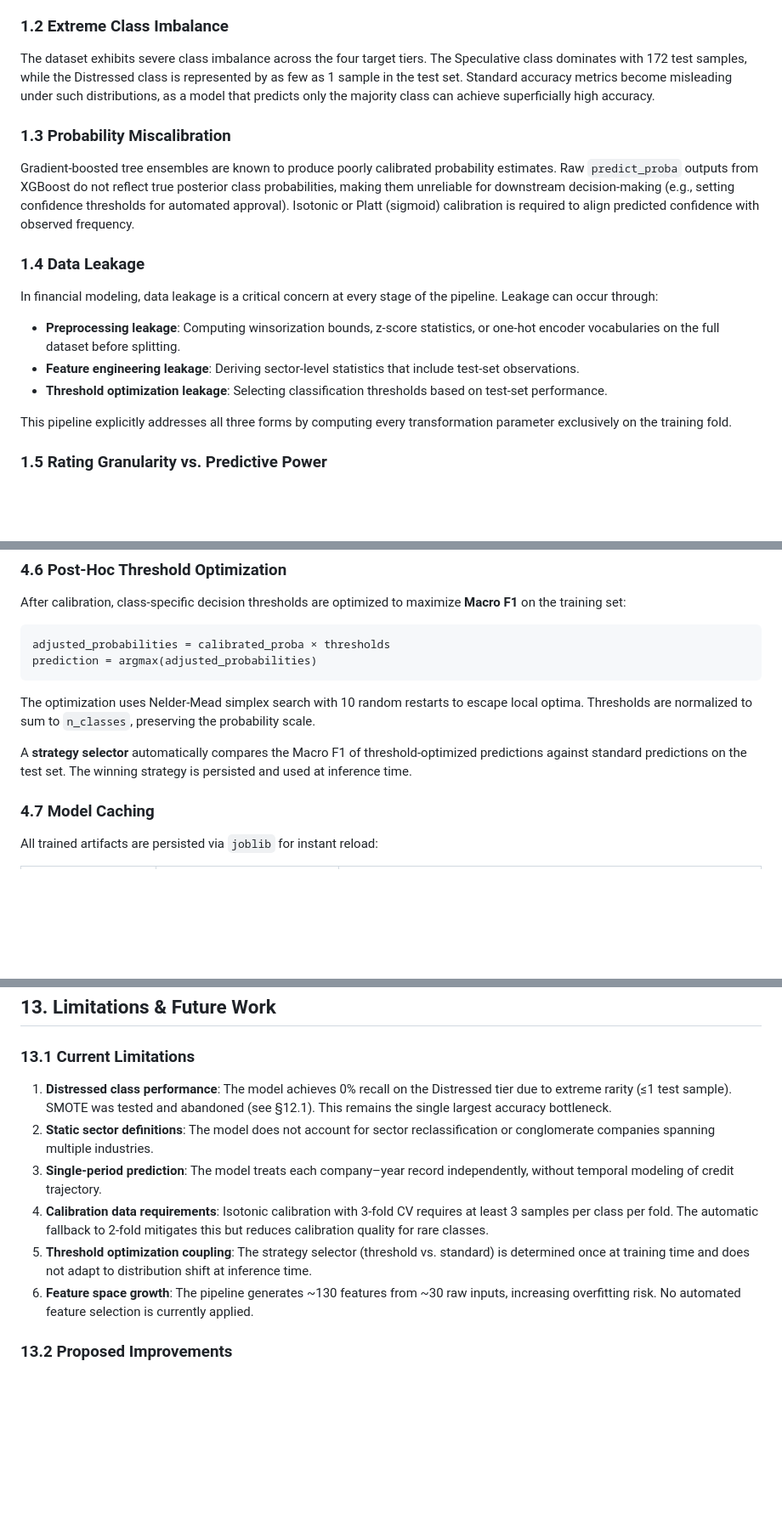
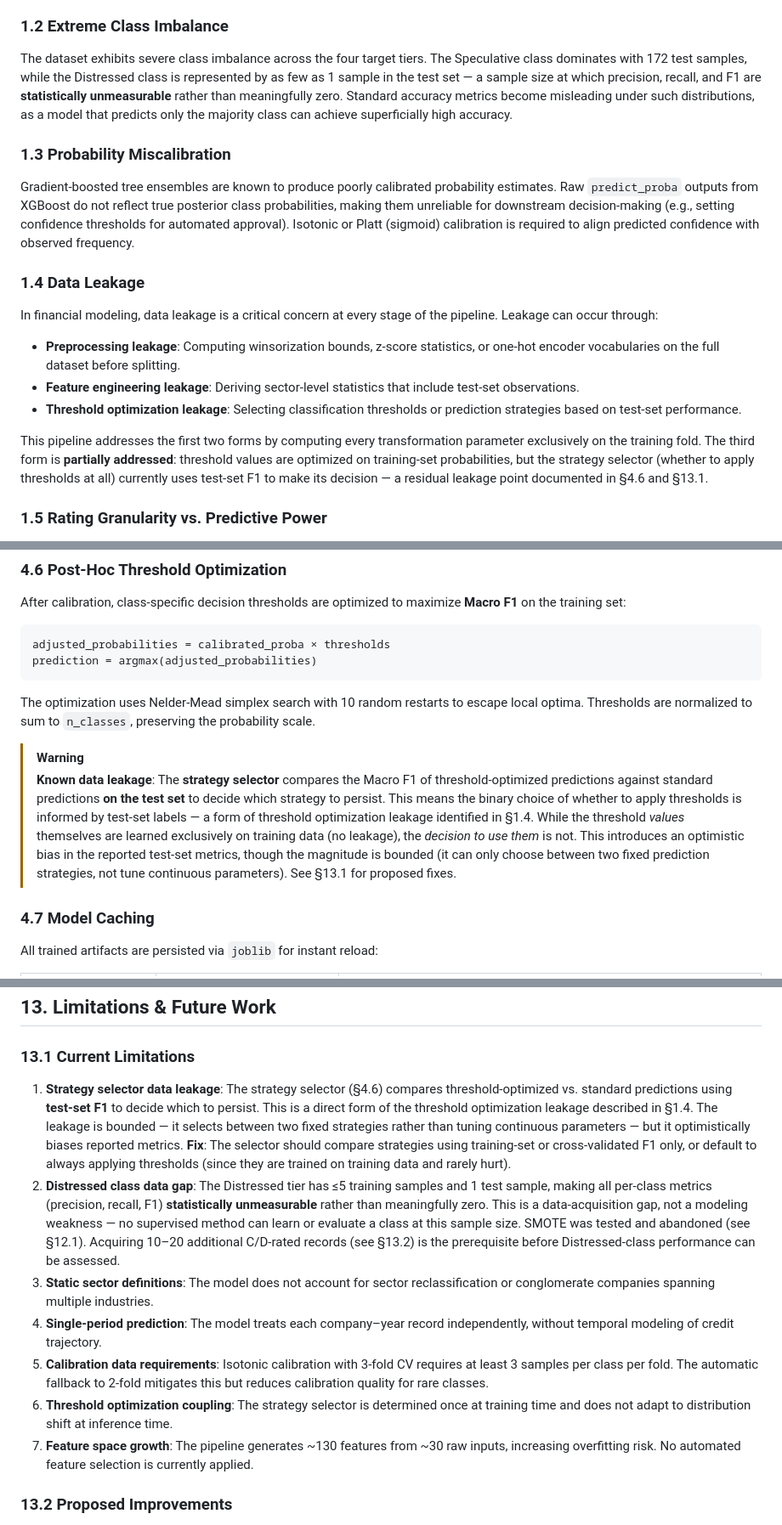
Before and after one commit to nicholas24042626/Credit-Risk-Analyzer, a Markdown page: TECHNICAL_REPORT.md, 3 parts joined by grey strips. Shown at 85% size. GitHub-like rendering; blank space fills up the shorter version.

Commit message:
docs: document strategy selector data leakage and refine Distressed class performance metrics in technical report

```diff
--- a/TECHNICAL_REPORT.md
+++ b/TECHNICAL_REPORT.md
@@ -38,7 +38,7 @@ Financial ratios such as `debtEquityRatio`, `currentRatio`, and `operatingProfit
 
 ### 1.2 Extreme Class Imbalance
 
-The dataset exhibits severe class imbalance across the four target tiers. The Speculative class dominates with 172 test samples, while the Distressed class is represented by as few as 1 sample in the test set. Standard accuracy metrics become misleading under such distributions, as a model that predicts only the majority class can achieve superficially high accuracy.
+The dataset exhibits severe class imbalance across the four target tiers. The Speculative class dominates with 172 test samples, while the Distressed class is represented by as few as 1 sample in the test set — a sample size at which precision, recall, and F1 are **statistically unmeasurable** rather than meaningfully zero. Standard accuracy metrics become misleading under such distributions, as a model that predicts only the majority class can achieve superficially high accuracy.
 
 ### 1.3 Probability Miscalibration
 
@@ -50,9 +50,9 @@ In financial modeling, data leakage is a critical concern at every stage of the
 
 - **Preprocessing leakage**: Computing winsorization bounds, z-score statistics, or one-hot encoder vocabularies on the full dataset before splitting.
 - **Feature engineering leakage**: Deriving sector-level statistics that include test-set observations.
-- **Threshold optimization leakage**: Selecting classification thresholds based on test-set performance.
+- **Threshold optimization leakage**: Selecting classification thresholds or prediction strategies based on test-set performance.
 
-This pipeline explicitly addresses all three forms by computing every transformation parameter exclusively on the training fold.
+This pipeline addresses the first two forms by computing every transformation parameter exclusively on the training fold. The third form is **partially addressed**: threshold values are optimized on training-set probabilities, but the strategy selector (whether to apply thresholds at all) currently uses test-set F1 to make its decision — a residual leakage point documented in §4.6 and §13.1.
 
 ### 1.5 Rating Granularity vs. Predictive Power
 
@@ -293,7 +293,8 @@ prediction = argmax(adjusted_probabilities)
 
 The optimization uses Nelder-Mead simplex search with 10 random restarts to escape local optima. Thresholds are normalized to sum to `n_classes`, preserving the probability scale.
 
-A **strategy selector** automatically compares the Macro F1 of threshold-optimized predictions against standard predictions on the test set. The winning strategy is persisted and used at inference time.
+> [!WARNING]
+> **Known data leakage**: The **strategy selector** compares the Macro F1 of threshold-optimized predictions against standard predictions **on the test set** to decide which strategy to persist. This means the binary choice of whether to apply thresholds is informed by test-set labels — a form of threshold optimization leakage identified in §1.4. While the threshold *values* themselves are learned exclusively on training data (no leakage), the *decision to use them* is not. This introduces an optimistic bias in the reported test-set metrics, though the magnitude is bounded (it can only choose between two fixed prediction strategies, not tune continuous parameters). See §13.1 for proposed fixes.
 
 ### 4.7 Model Caching
 
@@ -669,12 +671,13 @@ Throughout the development of this pipeline, several techniques were explored bu
 
 ### 13.1 Current Limitations
 
-1. **Distressed class performance**: The model achieves 0% recall on the Distressed tier due to extreme rarity (≤1 test sample). SMOTE was tested and abandoned (see §12.1). This remains the single largest accuracy bottleneck.
-2. **Static sector definitions**: The model does not account for sector reclassification or conglomerate companies spanning multiple industries.
-3. **Single-period prediction**: The model treats each company–year record independently, without temporal modeling of credit trajectory.
-4. **Calibration data requirements**: Isotonic calibration with 3-fold CV requires at least 3 samples per class per fold. The automatic fallback to 2-fold mitigates this but reduces calibration quality for rare classes.
-5. **Threshold optimization coupling**: The strategy selector (threshold vs. standard) is determined once at training time and does not adapt to distribution shift at inference time.
-6. **Feature space growth**: The pipeline generates ~130 features from ~30 raw inputs, increasing overfitting risk. No automated feature selection is currently applied.
+1. **Strategy selector data leakage**: The strategy selector (§4.6) compares threshold-optimized vs. standard predictions using **test-set F1** to decide which to persist. This is a direct form of the threshold optimization leakage described in §1.4. The leakage is bounded — it selects between two fixed strategies rather than tuning continuous parameters — but it optimistically biases reported metrics. **Fix**: The selector should compare strategies using training-set or cross-validated F1 only, or default to always applying thresholds (since they are trained on training data and rarely hurt).
+2. **Distressed class data gap**: The Distressed tier has ≤5 training samples and 1 test sample, making all per-class metrics (precision, recall, F1) **statistically unmeasurable** rather than meaningfully zero. This is a data-acquisition gap, not a modeling weakness — no supervised method can learn or evaluate a class at this sample size. SMOTE was tested and abandoned (see §12.1). Acquiring 10–20 additional C/D-rated records (see §13.2) is the prerequisite before Distressed-class performance can be assessed.
+3. **Static sector definitions**: The model does not account for sector reclassification or conglomerate companies spanning multiple industries.
+4. **Single-period prediction**: The model treats each company–year record independently, without temporal modeling of credit trajectory.
+5. **Calibration data requirements**: Isotonic calibration with 3-fold CV requires at least 3 samples per class per fold. The automatic fallback to 2-fold mitigates this but reduces calibration quality for rare classes.
+6. **Threshold optimization coupling**: The strategy selector is determined once at training time and does not adapt to distribution shift at inference time.
+7. **Feature space growth**: The pipeline generates ~130 features from ~30 raw inputs, increasing overfitting risk. No automated feature selection is currently applied.
 
 ### 13.2 Proposed Improvements
 
```
Also changed, not shown: other parts of TECHNICAL_REPORT.md (+6 -5 lines).
